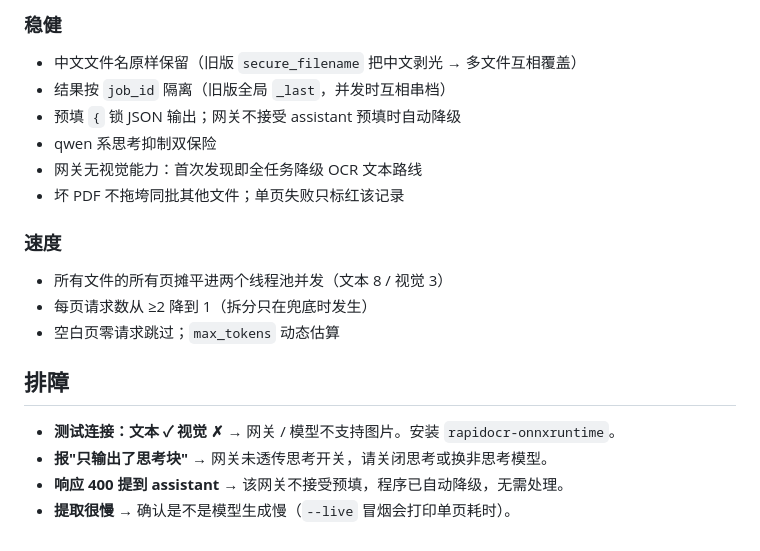
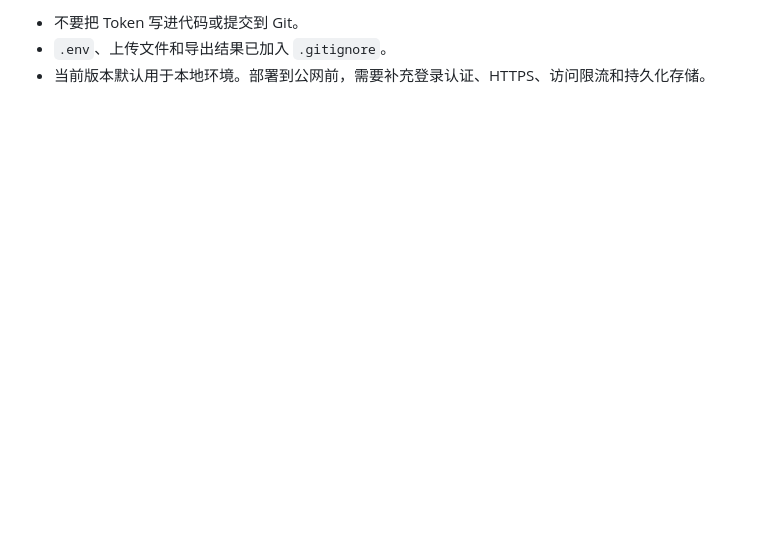
Before and after one commit to Cy0201/LLM-invoce2excel, a Markdown page: README.md, the part around one of its changes. Drawn GitHub-style; blank space fills up the shorter version.

```diff
--- a/README.md
+++ b/README.md
@@ -148,21 +131,3 @@ Flask → SSE → 合并 → 校验 → 复核 → Excel 全链路，并注入
-### 稳健
-
-- 中文文件名原样保留（旧版 `secure_filename` 把中文剥光 → 多文件互相覆盖）
-- 结果按 `job_id` 隔离（旧版全局 `_last`，并发时互相串档）
-- 预填 `{` 锁 JSON 输出；网关不接受 assistant 预填时自动降级
-- qwen 系思考抑制双保险
-- 网关无视觉能力：首次发现即全任务降级 OCR 文本路线
-- 坏 PDF 不拖垮同批其他文件；单页失败只标红该记录
-
-### 速度
-
-- 所有文件的所有页摊平进两个线程池并发（文本 8 / 视觉 3）
-- 每页请求数从 ≥2 降到 1（拆分只在兜底时发生）
-- 空白页零请求跳过；`max_tokens` 动态估算
-
-## 排障
-
-- **测试连接：文本 ✓ 视觉 ✗** → 网关 / 模型不支持图片。安装 `rapidocr-onnxruntime`。
-- **报"只输出了思考块"** → 网关未透传思考开关，请关闭思考或换非思考模型。
-- **响应 400 提到 assistant** → 该网关不接受预填，程序已自动降级，无需处理。
-- **提取很慢** → 确认是不是模型生成慢（`--live` 冒烟会打印单页耗时）。
+- 不要把 Token 写进代码或提交到 Git。
+- `.env`、上传文件和导出结果已加入 `.gitignore`。
+- 当前版本默认用于本地环境。部署到公网前，需要补充登录认证、HTTPS、访问限流和持久化存储。
```
Also changed, not shown: other parts of README.md (+88 -105 lines).
